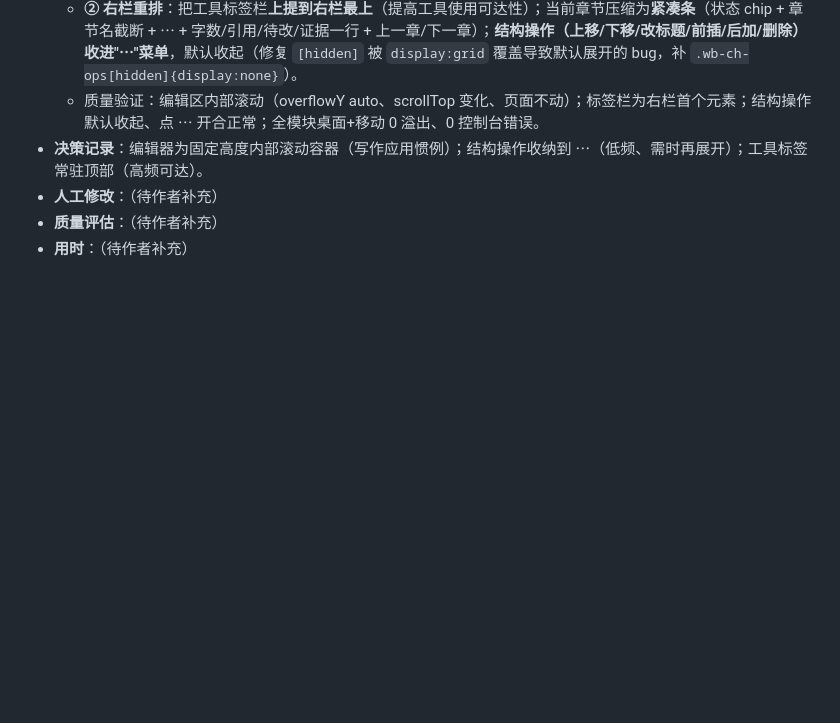
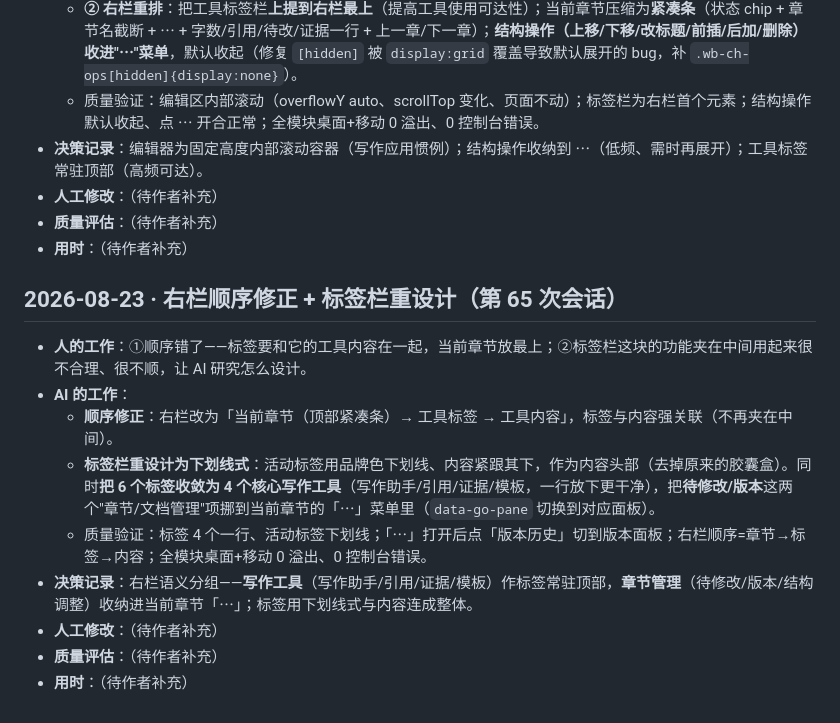
Before and after one commit to KevinnZou/paper-pilot, a Markdown page: report/dev-log.md, the part around the change. Drawn GitHub-style; blank space fills up the shorter version.

Commit message:
docs: log right-panel order + tab redesign round

```diff
--- a/report/dev-log.md
+++ b/report/dev-log.md
@@ -826,3 +826,15 @@
 - **人工修改**：（待作者补充）
 - **质量评估**：（待作者补充）
 - **用时**：（待作者补充）
+
+## 2026-08-23 · 右栏顺序修正 + 标签栏重设计（第 65 次会话）
+
+- **人的工作**：①顺序错了——标签要和它的工具内容在一起，当前章节放最上；②标签栏这块的功能夹在中间用起来很不合理、很不顺，让 AI 研究怎么设计。
+- **AI 的工作**：
+  - **顺序修正**：右栏改为「当前章节（顶部紧凑条）→ 工具标签 → 工具内容」，标签与内容强关联（不再夹在中间）。
+  - **标签栏重设计为下划线式**：活动标签用品牌色下划线、内容紧跟其下，作为内容头部（去掉原来的胶囊盒）。同时**把 6 个标签收敛为 4 个核心写作工具**（写作助手/引用/证据/模板，一行放下更干净），把**待修改/版本**这两个"章节/文档管理"项挪到当前章节的「⋯」菜单里（`data-go-pane` 切换到对应面板）。
+  - 质量验证：标签 4 个一行、活动标签下划线；「⋯」打开后点「版本历史」切到版本面板；右栏顺序=章节→标签→内容；全模块桌面+移动 0 溢出、0 控制台错误。
+- **决策记录**：右栏语义分组——**写作工具**（写作助手/引用/证据/模板）作标签常驻顶部，**章节管理**（待修改/版本/结构调整）收纳进当前章节「⋯」；标签用下划线式与内容连成整体。
+- **人工修改**：（待作者补充）
+- **质量评估**：（待作者补充）
+- **用时**：（待作者补充）
```
Also changed, not shown: report/conversation-log.md (+5 -0 lines).
